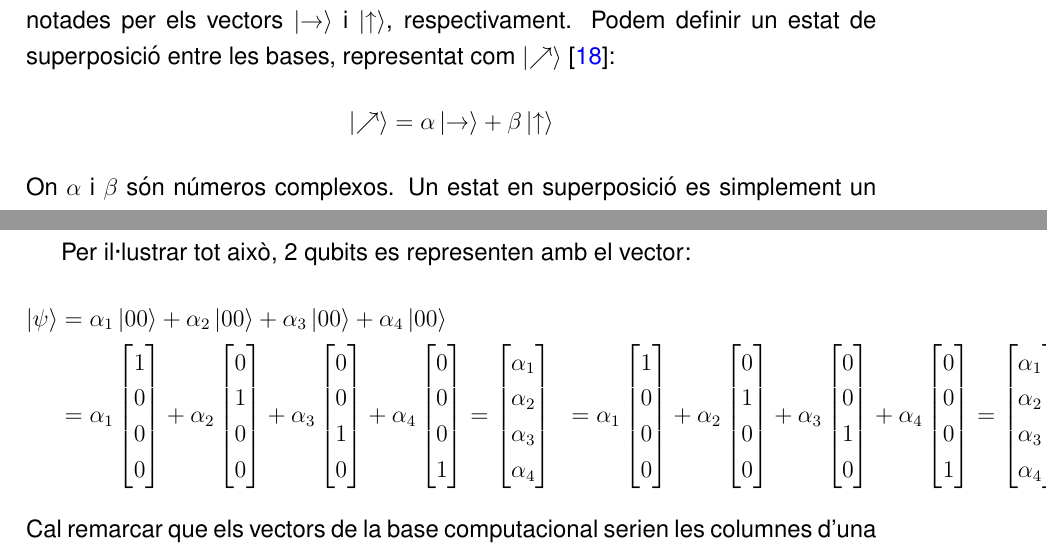
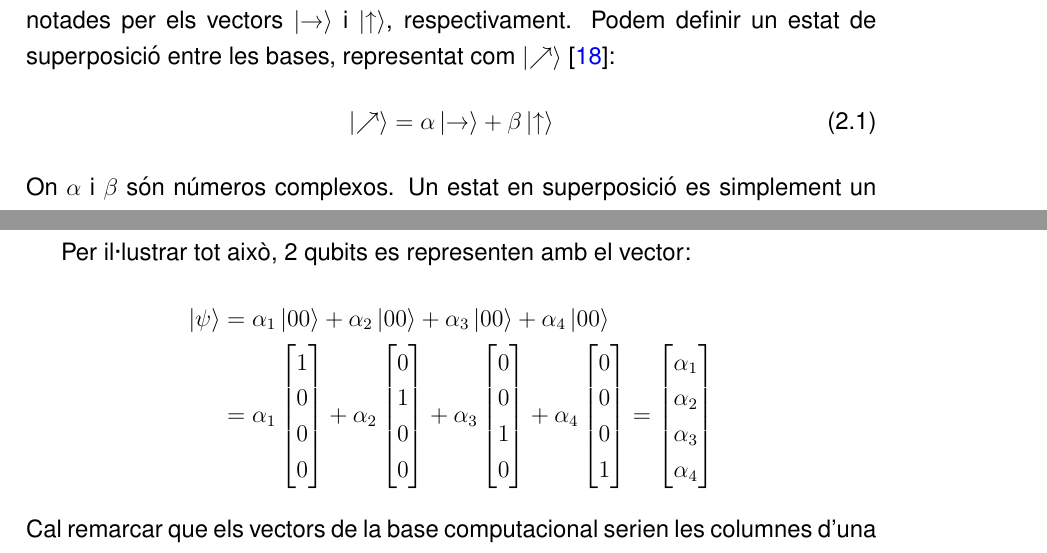
Before and after one commit to tomiock/quantum-GAN, a LaTeX book (quantumGAN/LATEX/Rplan.tex, which reads quantumGAN/LATEX/theoretical_framework.tex): two parts of pages 25 and 28 of 52, joined at a grey line, cut so that both start at the same text. Compiled offline with pdfLaTeX.

Commit message:
latex update very minor

```diff
--- a/quantumGAN/LATEX/theoretical_framework.tex
+++ b/quantumGAN/LATEX/theoretical_framework.tex
@@ -544,9 +544,10 @@ $$
 Deixant els bolis a una banda, ara els podem substituir per un sistema físic quàntic, com per exemple un fotó. Els fotons tenen certes propietats que poden ser mesurades, com la seva polarització\footnote{Concretament, són una propietat que les ones transversals tenen, el tipus d'ona de les ones electromagnètiques, que són els fotons en realitat.}. Al mirar als fotons com ones en que oscil·len en el camps electromagnètic, la polarització és l'orientació geomètrica de l'ona. La polarització pot ser interpretada com un angle respecte a la direcció de propagació. \todo{posar una figura aquí}
 
 Al definir les bases del estat de polarització com vertical i horitzontal, denotades per els vectors $\ket{\text{\textrightarrow}}$ i $\ket{\text{\textuparrow}}$, respectivament. Podem definir un estat de superposició entre les bases, representat com $\ket{\nearrow}$ \cite{QC_intro:photon}:
-$$
+\begin{equation}
 \ket{\nearrow} = \alpha\ket{\text{\textrightarrow}} + \beta\ket{\text{\textuparrow}}
-$$
+\label{eq:photon_state}
+\end{equation}
 On $\alpha$ i $\beta$ són números complexos.
 Un estat en superposició es simplement un estat on l'angle de polarització no és $0$ ni $\frac{\pi}{2}$. No ens tenim que preocupar de la descripció matemàtica exacte de la polarització dels fotons al parlar de computació quàntica perquè el que importa és l'informació que porten aquests estat, no la física dels sistemes que representen. Aquesta informació s'ha d'agafar mitjançant mesures, com amb els bolis. Aquestes mesures en el cas de la polarització dels fotons seria passar-los per diversos filtres de polarització, els quals deixen passar el fotó o l'absorbeixen, tot això d'una manera probabilística, es a dir, dependent de quin sigui l'estat tenen certa possibilitat de ser absorbits o no.
 
@@ -607,8 +608,6 @@ Per il·lustrar tot això, 2 qubits es representen amb el vector:
 	\ket{\psi} &= \alpha_1\ket{00} + \alpha_2\ket{00} + \alpha_3\ket{00} + \alpha_4\ket{00}\\
 	&= \alpha_1\begin{bmatrix} 1 \\ 0 \\ 0 \\ 0 \end{bmatrix} + \alpha_2 \begin{bmatrix} 0 \\ 1 \\ 0 \\ 0 \end{bmatrix} + \alpha_3 \begin{bmatrix} 0 \\ 0 \\ 1 \\ 0 \end{bmatrix} + \alpha_4\begin{bmatrix} 0 \\ 0 \\ 0 \\ 1 \end{bmatrix}
 	= \begin{bmatrix} \alpha_1 \\ \alpha_2 \\ \alpha_3 \\ \alpha_4 \end{bmatrix}
-			&= \alpha_1\begin{bmatrix} 1 \\ 0 \\ 0 \\ 0 \end{bmatrix} + \alpha_2 \begin{bmatrix} 0 \\ 1 \\ 0 \\ 0 \end{bmatrix} + \alpha_3 \begin{bmatrix} 0 \\ 0 \\ 1 \\ 0 \end{bmatrix} + \alpha_4\begin{bmatrix} 0 \\ 0 \\ 0 \\ 1 \end{bmatrix}
-			= \begin{bmatrix} \alpha_1 \\ \alpha_2 \\ \alpha_3 \\ \alpha_4 \end{bmatrix}
 \end{align*}
 Cal remarcar que els vectors de la base computacional serien les columnes d'una matriu identitat amb dimensions $2^n\times 2^n$, on $n$ és el nombre de qubits.
 
```
Also changed, not shown: quantumGAN/LATEX/Rplan.pdf, 5 other files.
